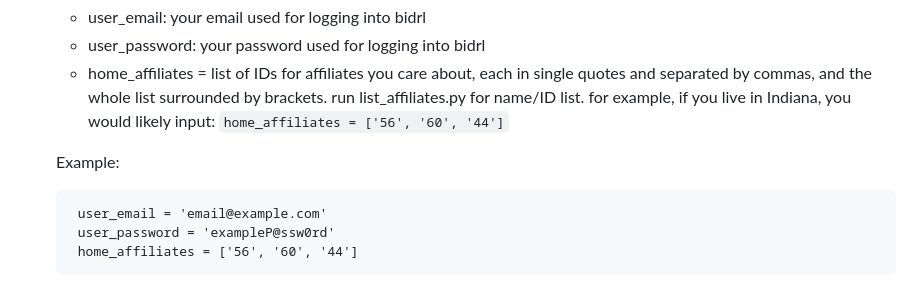
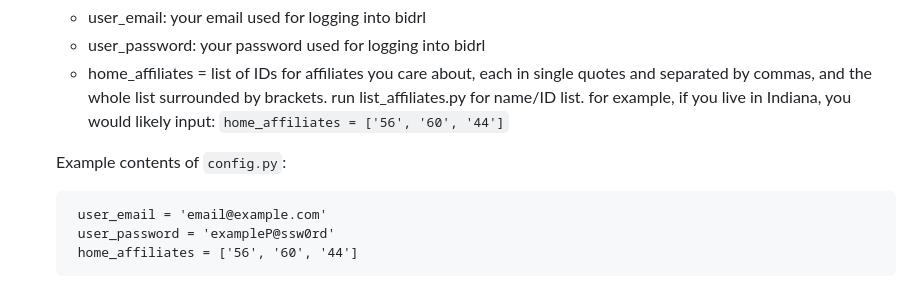
Before and after one commit to ntallarico/bidrl_tools, a Markdown page: README.md, the part around the change. Drawn GitHub-style.

Commit message:
formatting

```diff
--- a/README.md
+++ b/README.md
@@ -16,7 +16,7 @@ Setup:
 	   example, if you live in Indiana, you would likely input:
 	   `home_affiliates = ['56', '60', '44']`
 
-	Example:
+	Example contents of `config.py`:
 
 	    user_email = 'email@example.com'
 	    user_password = 'exampleP@ssw0rd'
```
